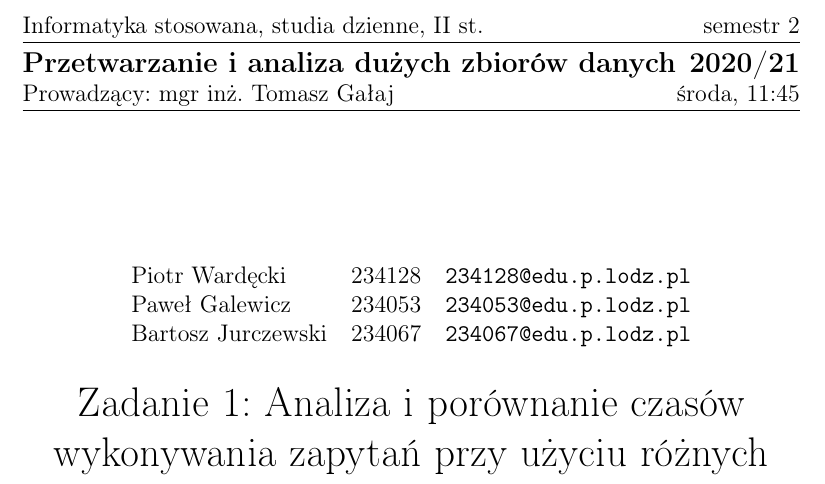
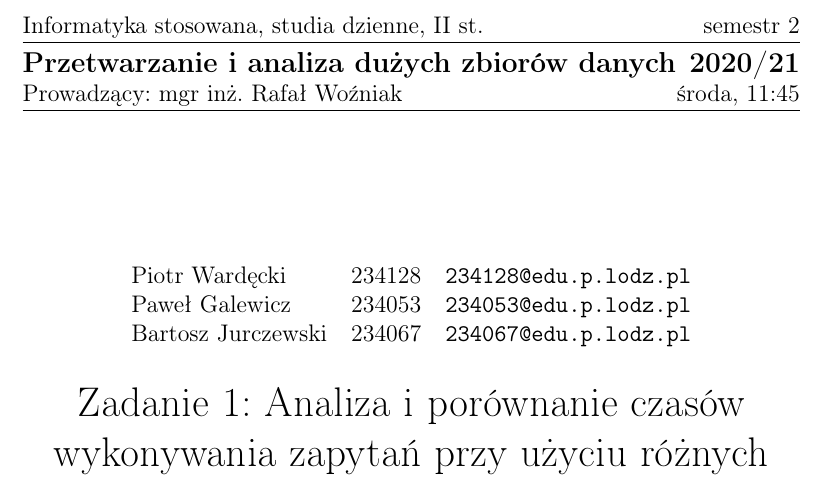
Before and after one commit to jurczewski/PiADZD, a LaTeX document (Reports/task1.tex): part of page 1 of 6, cut so that both start at the same text. Compiled offline with pdfLaTeX.

Commit message:
Lecturer name change

```diff
--- a/Reports/task1.tex
+++ b/Reports/task1.tex
@@ -28,7 +28,7 @@
 \coursename{Przetwarzanie i analiza dużych zbiorów danych}
 \courseyear{2020/21}
 
-\courseteacher{mgr inż. Tomasz Gałaj}
+\courseteacher{mgr inż. Rafał Woźniak}
 \coursegroup{środa, 11:45}
 
 \author{%
```
Also changed, not shown: Reports/Task1.pdf.
